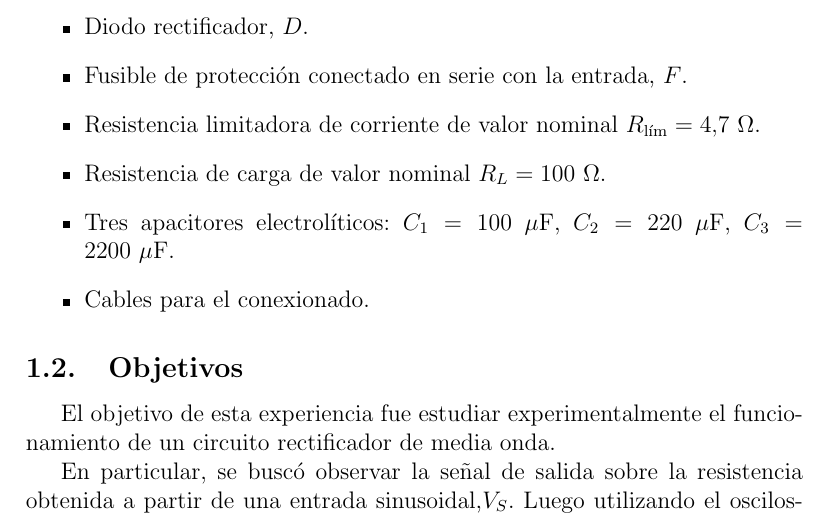
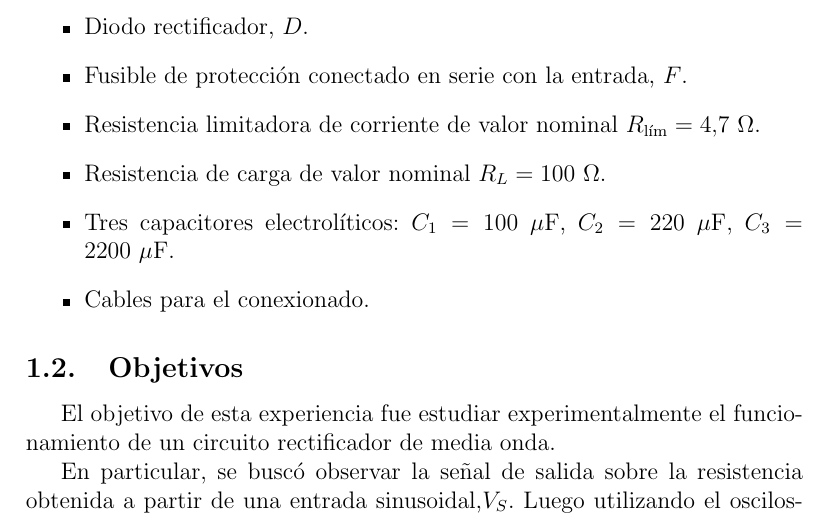
Before and after one commit to leicasais/TP4_Fisica, a LaTeX document (main.tex, which reads media_onda.tex): part of page 2 of 9, cut so that both start at the same text. Compiled offline with pdfLaTeX.

Commit message:
Update media_onda.tex

```diff
--- a/media_onda.tex
+++ b/media_onda.tex
@@ -14,7 +14,7 @@
     $R_{\lim}=4{,}7\ \Omega$.
     \item Resistencia de carga de valor nominal
     $R_L=100\ \Omega$.
-    \item Tres apacitores electrolíticos: $C_1 =100\ \mu\mathrm{F}$, $C_2 =220\ \mu\mathrm{F}$, $C_3 =2200\ \mu\mathrm{F}$.
+    \item Tres capacitores electrolíticos: $C_1 =100\ \mu\mathrm{F}$, $C_2 =220\ \mu\mathrm{F}$, $C_3 =2200\ \mu\mathrm{F}$.
     \item Cables para el conexionado.
 \end{itemize}
 
```
